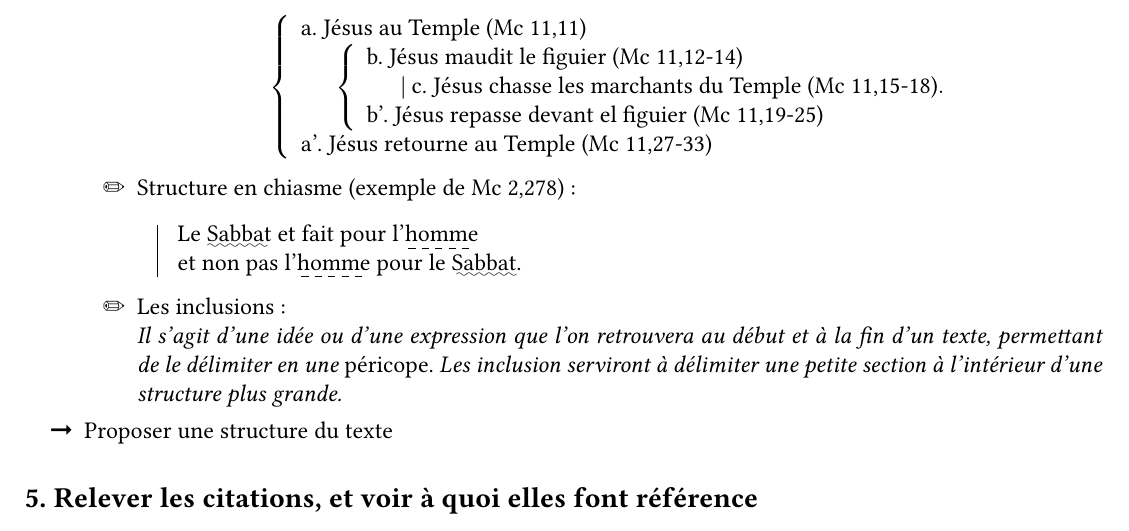
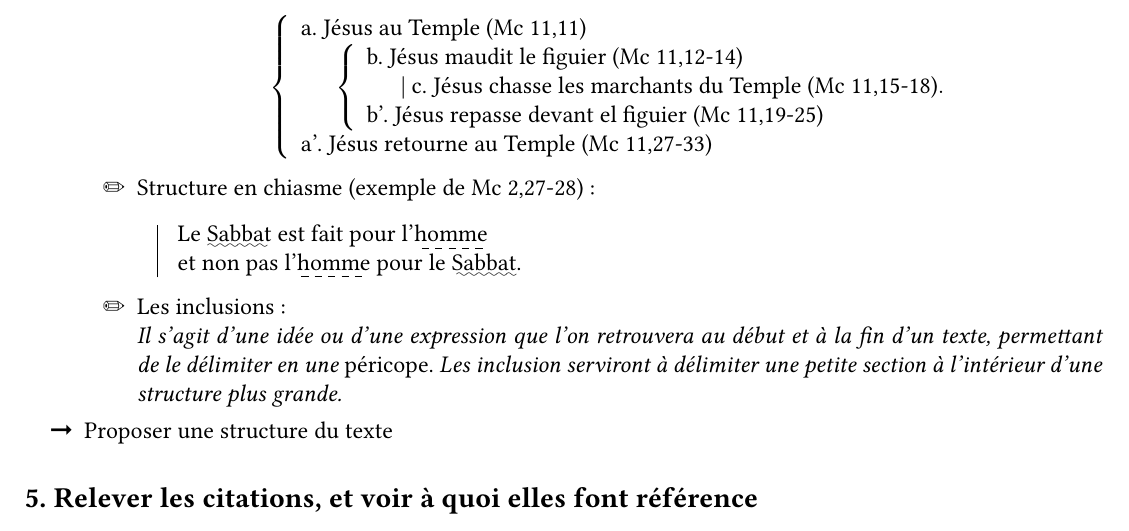
Before and after one commit to franzoom/bible, a LaTeX document (Ezechiel/Cours sur Ezechiel.tex, which reads Ezechiel/Ez_introduction.tex): part of page 6 of 21, cut so that both start at the same text. Compiled offline with XeLaTeX; a missing font is replaced by an installed copy or a similar font.

Commit message:
correction de fautes d'orthographe

```diff
--- a/Ezechiel/Ez_introduction.tex
+++ b/Ezechiel/Ez_introduction.tex
@@ -63,8 +63,8 @@ Quel est le genre littéraire du texte ? Histoire, texte de loi, parabole, poèm
                         \end{array}
                         \right.
                     \]
-              \item Structure en chiasme (exemple de Mc 2,278) :\\
-                    \begin{siderules}Le \uwave{Sabbat} et fait pour l'\dashuline{homme}\\
+              \item Structure en chiasme (exemple de Mc 2,27-28) :\\
+                    \begin{siderules}Le \uwave{Sabbat} est fait pour l'\dashuline{homme}\\
                         et non pas l'\dashuline{homme} pour le \uwave{Sabbat}. \end{siderules}
               \item Les inclusions:\\
                     \textit{Il s'agit d'une idée ou d'une expression que l'on retrouvera au début et à la fin d'un texte, permettant de le délimiter en une} péricope. \textit{Les inclusion serviront à délimiter une petite section à l'intérieur d'une structure plus grande.}
```
